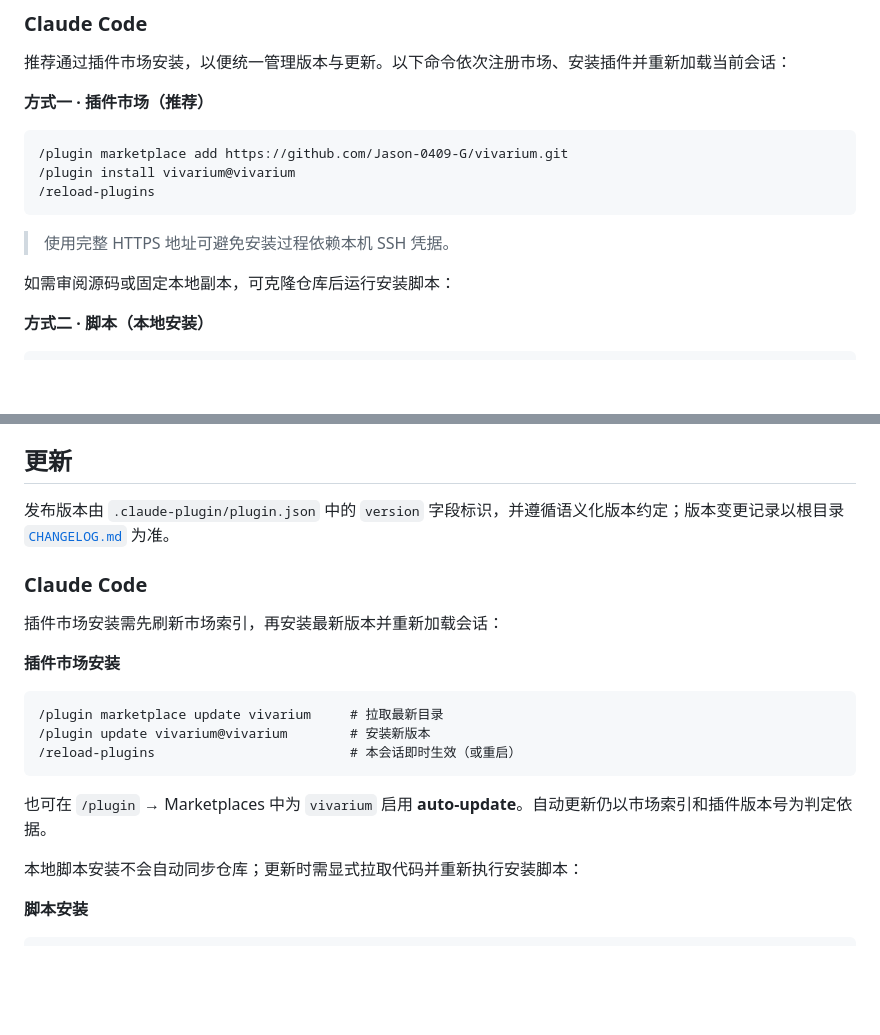
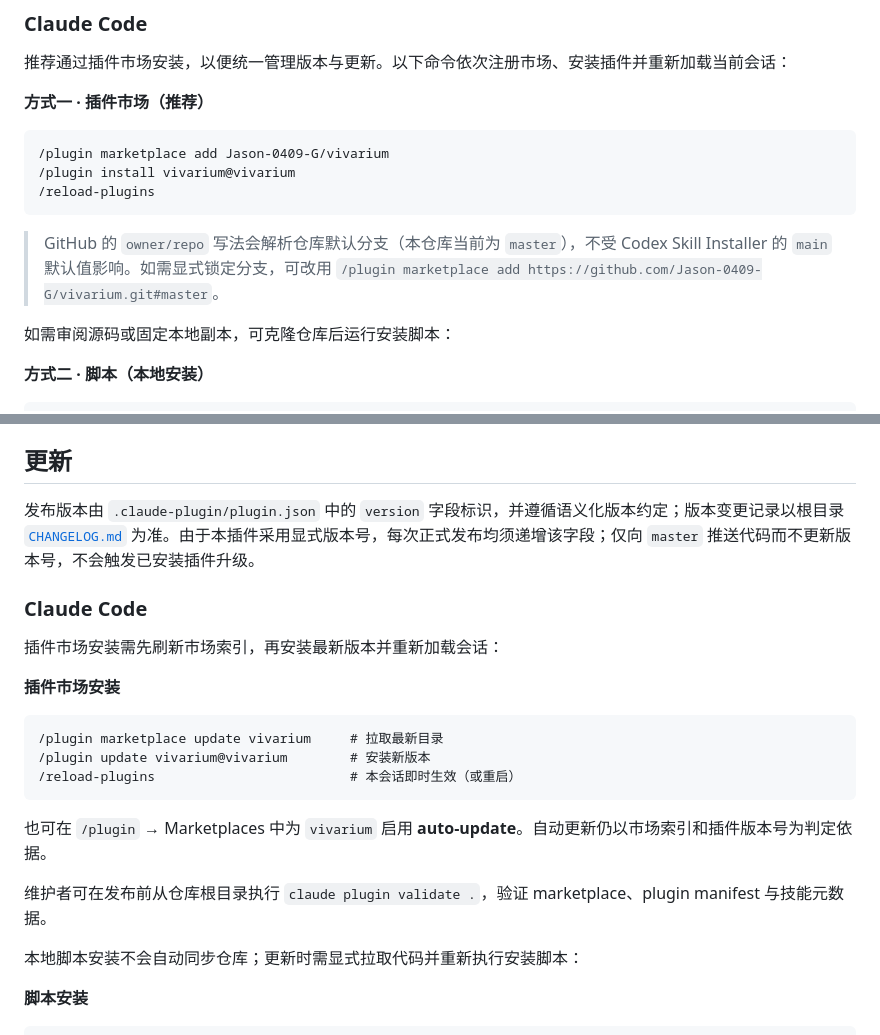
Before and after one commit to Jason-0409-G/vivarium, a Markdown page: README.md, 2 parts joined by grey strips. Drawn GitHub-style; blank space fills up the shorter version.

````diff
--- a/README.md
+++ b/README.md
@@ -38,11 +38,11 @@ LLM 驱动的比较基因组学分析有两处静默失效。其一，流程跑
 
 **方式一 · 插件市场（推荐）**
 ```
-/plugin marketplace add https://github.com/Jason-0409-G/vivarium.git
+/plugin marketplace add Jason-0409-G/vivarium
 /plugin install vivarium@vivarium
 /reload-plugins
 ```
-> 使用完整 HTTPS 地址可避免安装过程依赖本机 SSH 凭据。
+> GitHub 的 `owner/repo` 写法会解析仓库默认分支（本仓库当前为 `master`），不受 Codex Skill Installer 的 `main` 默认值影响。如需显式锁定分支，可改用 `/plugin marketplace add https://github.com/Jason-0409-G/vivarium.git#master`。
 
 如需审阅源码或固定本地副本，可克隆仓库后运行安装脚本：
 
@@ -90,7 +90,7 @@ done
 
 ## 更新
 
-发布版本由 `.claude-plugin/plugin.json` 中的 `version` 字段标识，并遵循语义化版本约定；版本变更记录以根目录 [`CHANGELOG.md`](CHANGELOG.md) 为准。
+发布版本由 `.claude-plugin/plugin.json` 中的 `version` 字段标识，并遵循语义化版本约定；版本变更记录以根目录 [`CHANGELOG.md`](CHANGELOG.md) 为准。由于本插件采用显式版本号，每次正式发布均须递增该字段；仅向 `master` 推送代码而不更新版本号，不会触发已安装插件升级。
 
 ### Claude Code
 
@@ -103,6 +103,8 @@ done
 /reload-plugins                         # 本会话即时生效（或重启）
 ```
 也可在 `/plugin` → Marketplaces 中为 `vivarium` 启用 **auto-update**。自动更新仍以市场索引和插件版本号为判定依据。
+
+维护者可在发布前从仓库根目录执行 `claude plugin validate .`，验证 marketplace、plugin manifest 与技能元数据。
 
 本地脚本安装不会自动同步仓库；更新时需显式拉取代码并重新执行安装脚本：
 
````
Also changed, not shown: README.en.md (+5 -3 lines).
